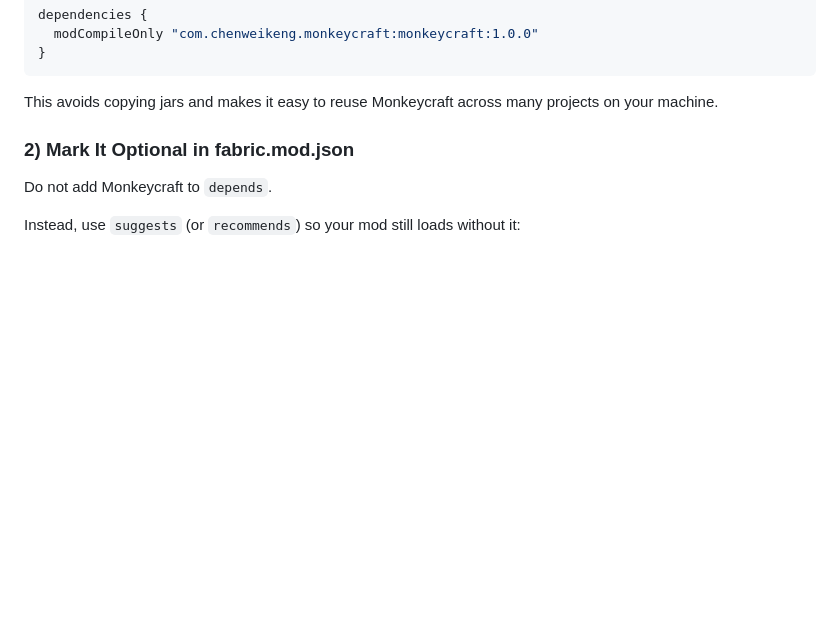
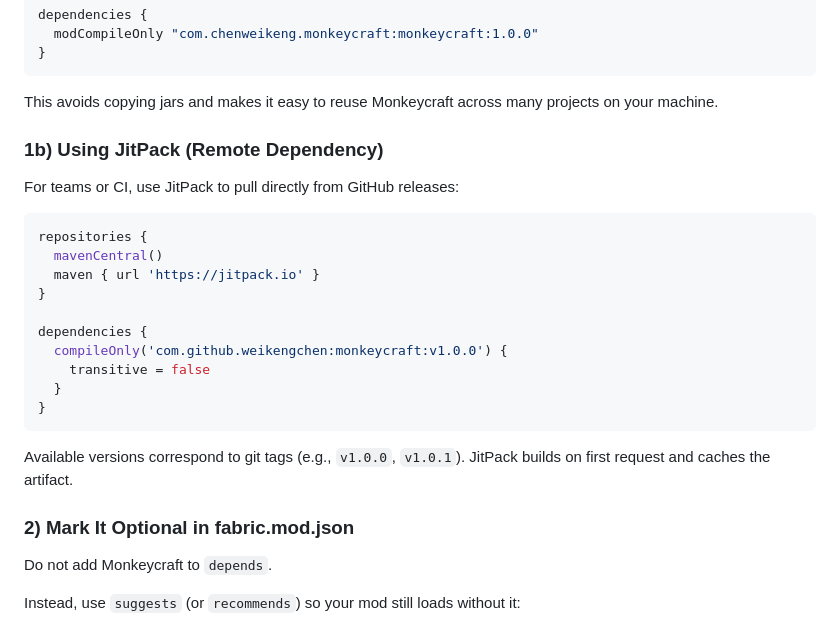
Before and after one commit to use-ai-for-mc/monkeycraft, a Markdown page: HOW-TO-USE.md, the part around the change. Rendered like a GitHub page; blank space fills up the shorter version.

Commit message:
update the HOW-TO-USE doc

````diff
--- a/HOW-TO-USE.md
+++ b/HOW-TO-USE.md
@@ -67,6 +67,25 @@ dependencies {
 ```
 
 This avoids copying jars and makes it easy to reuse Monkeycraft across many projects on your machine.
+
+### 1b) Using JitPack (Remote Dependency)
+
+For teams or CI, use JitPack to pull directly from GitHub releases:
+
+```gradle
+repositories {
+  mavenCentral()
+  maven { url 'https://jitpack.io' }
+}
+
+dependencies {
+  compileOnly('com.github.weikengchen:monkeycraft:v1.0.0') {
+    transitive = false
+  }
+}
+```
+
+Available versions correspond to git tags (e.g., `v1.0.0`, `v1.0.1`). JitPack builds on first request and caches the artifact.
 
 ### 2) Mark It Optional in fabric.mod.json
 
````
